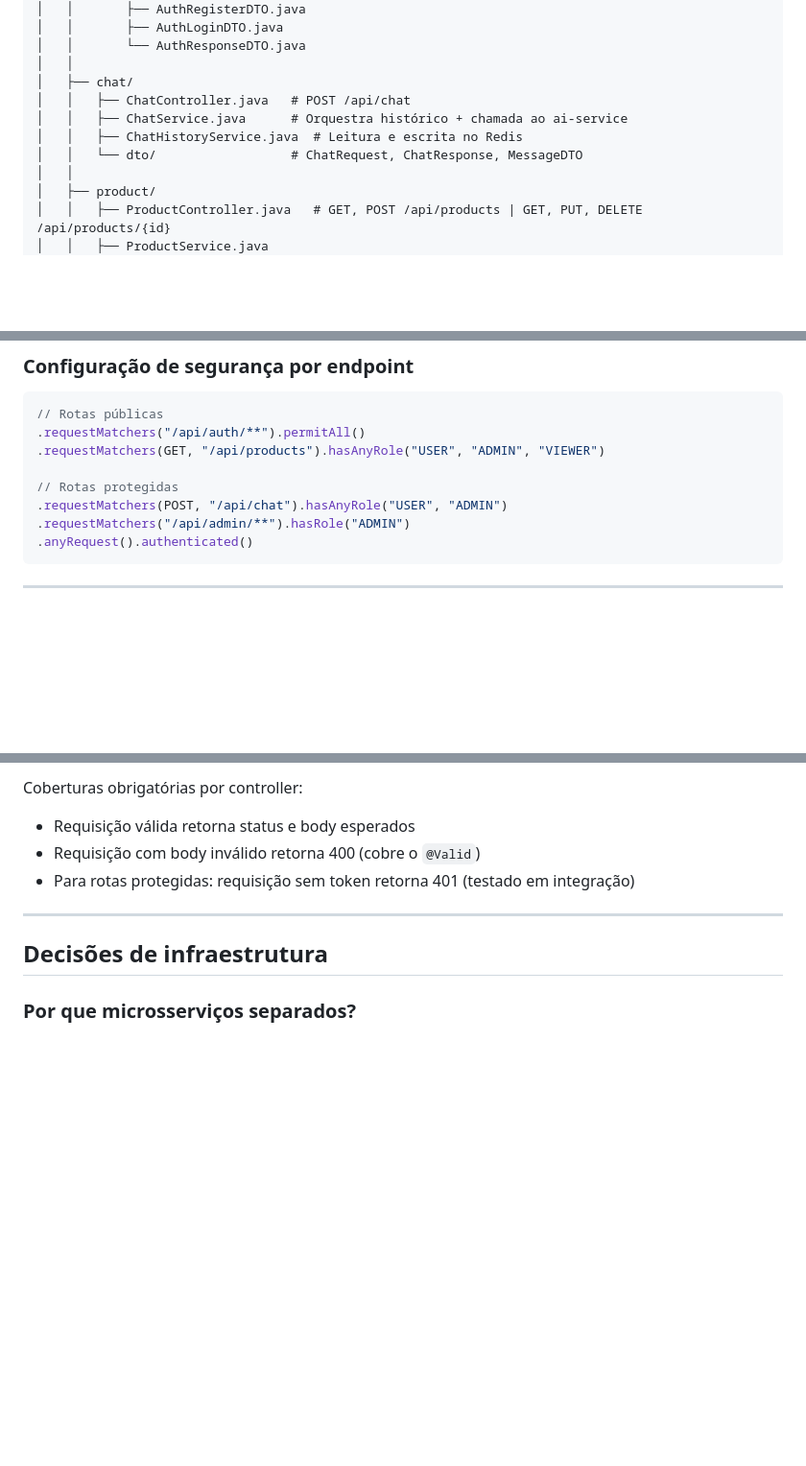
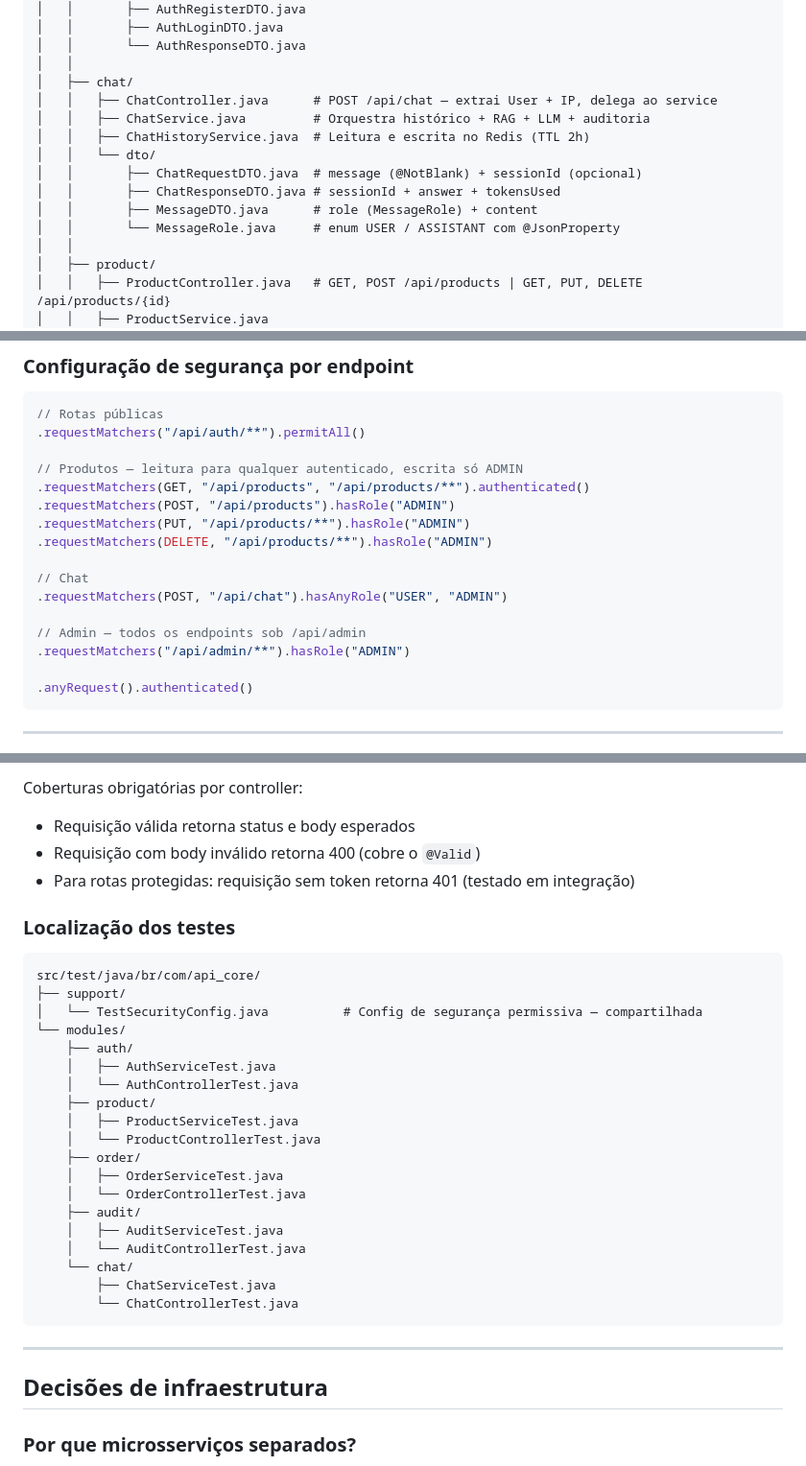
Before and after one commit to brunomota7/corporate-ai-assistant, a Markdown page: docs/ARCHITECTURE.md, 3 parts joined by grey strips. Shown at 96% size. Drawn GitHub-style; blank space fills up the shorter version.

Commit message:
fix(doc): update architecture documentation

````diff
--- a/docs/ARCHITECTURE.md
+++ b/docs/ARCHITECTURE.md
@@ -53,10 +53,14 @@ br.com.api_core/
 │   │       └── AuthResponseDTO.java
 │   │
 │   ├── chat/
-│   │   ├── ChatController.java   # POST /api/chat
-│   │   ├── ChatService.java      # Orquestra histórico + chamada ao ai-service
-│   │   ├── ChatHistoryService.java  # Leitura e escrita no Redis
-│   │   └── dto/                  # ChatRequest, ChatResponse, MessageDTO
+│   │   ├── ChatController.java      # POST /api/chat — extrai User + IP, delega ao service
+│   │   ├── ChatService.java         # Orquestra histórico + RAG + LLM + auditoria
+│   │   ├── ChatHistoryService.java  # Leitura e escrita no Redis (TTL 2h)
+│   │   └── dto/
+│   │       ├── ChatRequestDTO.java  # message (@NotBlank) + sessionId (opcional)
+│   │       ├── ChatResponseDTO.java # sessionId + answer + tokensUsed
+│   │       ├── MessageDTO.java      # role (MessageRole) + content
+│   │       └── MessageRole.java     # enum USER / ASSISTANT com @JsonProperty
 │   │
 │   ├── product/
 │   │   ├── ProductController.java   # GET, POST /api/products | GET, PUT, DELETE /api/products/{id}
@@ -405,11 +411,19 @@ Controller acessa userId via Principal
 ```java
 // Rotas públicas
 .requestMatchers("/api/auth/**").permitAll()
-.requestMatchers(GET, "/api/products").hasAnyRole("USER", "ADMIN", "VIEWER")
 
-// Rotas protegidas
+// Produtos — leitura para qualquer autenticado, escrita só ADMIN
+.requestMatchers(GET, "/api/products", "/api/products/**").authenticated()
+.requestMatchers(POST, "/api/products").hasRole("ADMIN")
+.requestMatchers(PUT, "/api/products/**").hasRole("ADMIN")
+.requestMatchers(DELETE, "/api/products/**").hasRole("ADMIN")
+
+// Chat
 .requestMatchers(POST, "/api/chat").hasAnyRole("USER", "ADMIN")
+
+// Admin — todos os endpoints sob /api/admin
 .requestMatchers("/api/admin/**").hasRole("ADMIN")
+
 .anyRequest().authenticated()
 ```
 
@@ -492,6 +507,31 @@ Coberturas obrigatórias por controller:
 - Requisição válida retorna status e body esperados
 - Requisição com body inválido retorna 400 (cobre o `@Valid`)
 - Para rotas protegidas: requisição sem token retorna 401 (testado em integração)
+
+### Localização dos testes
+
+```
+src/test/java/br/com/api_core/
+├── support/
+│   └── TestSecurityConfig.java          # Config de segurança permissiva — compartilhada
+└── modules/
+    ├── auth/
+    │   ├── AuthServiceTest.java
+    │   └── AuthControllerTest.java
+    ├── product/
+    │   ├── ProductServiceTest.java
+    │   └── ProductControllerTest.java
+    ├── order/
+    │   ├── OrderServiceTest.java
+    │   └── OrderControllerTest.java
+    ├── audit/
+    │   ├── AuditServiceTest.java
+    │   └── AuditControllerTest.java
+    └── chat/
+        ├── ChatServiceTest.java
+        └── ChatControllerTest.java
+```
+
 ---
 
 ## Decisões de infraestrutura
````
Also changed, not shown: other parts of docs/ARCHITECTURE.md (+10 -7 lines).
